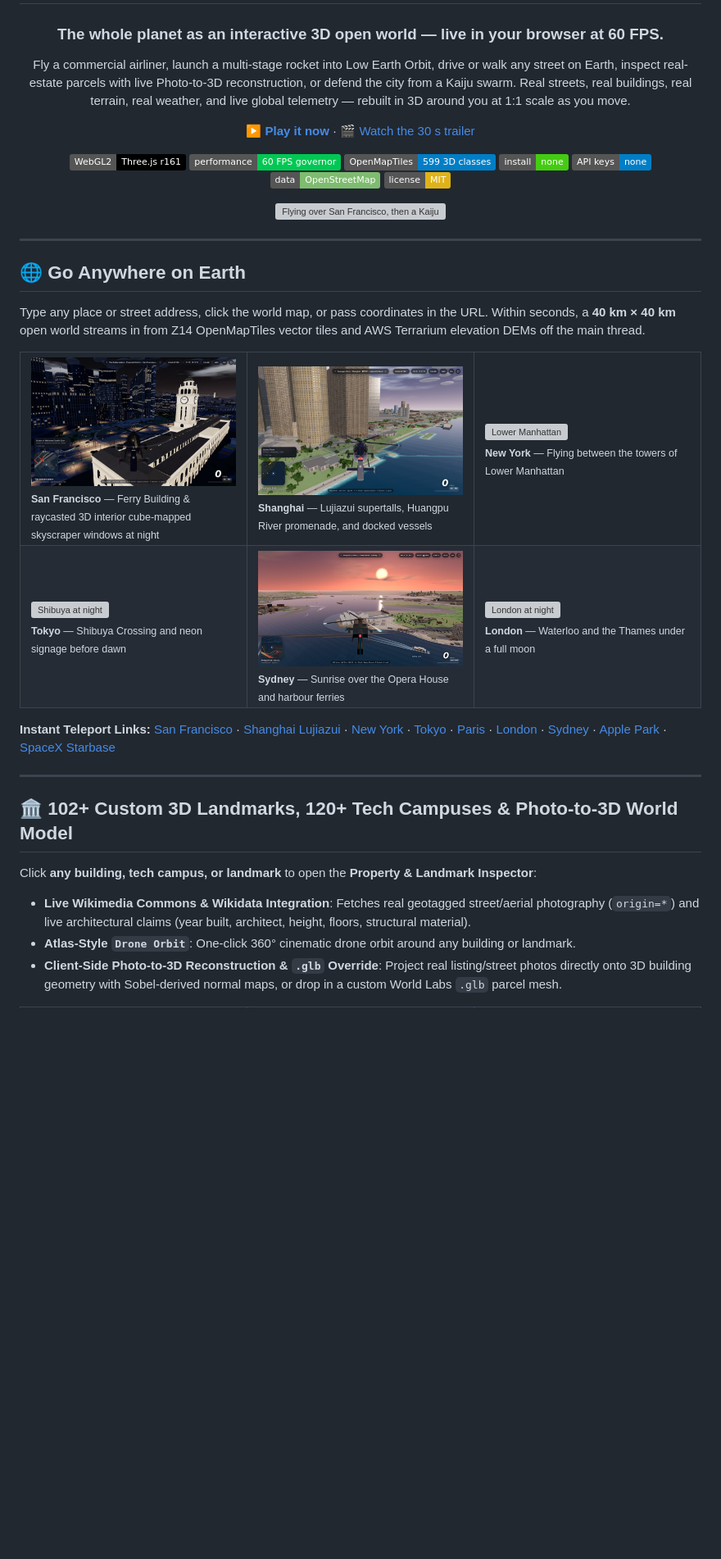
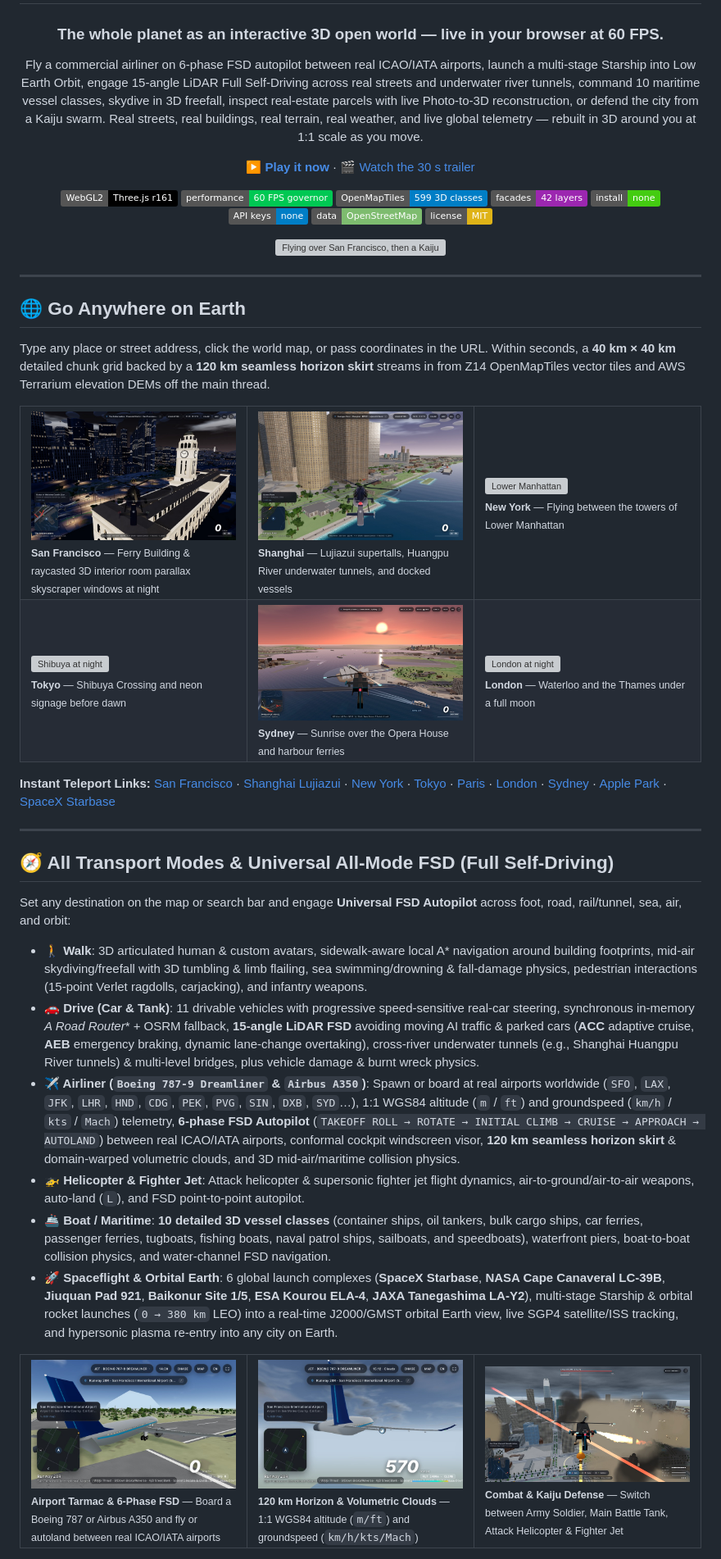
Before and after one commit to axieyangb/world-explorer, a Markdown page: README.md, the part around one of its changes. Shown at 82% size. Rendered like a GitHub page; badges without logos; blank space fills up the shorter version; grey boxes are pictures that could not be loaded.

Commit message:
docs(readme): refresh README with universal all-mode FSD, 42-layer facades, 3D roofs/infill, and hybrid live feeds

```diff
--- a/README.md
+++ b/README.md
@@ -4,13 +4,14 @@
 
 ### The whole planet as an interactive 3D open world — live in your browser at 60 FPS.
 
-Fly a commercial airliner, launch a multi-stage rocket into Low Earth Orbit, drive or walk any street on Earth, inspect real-estate parcels with live Photo-to-3D reconstruction, or defend the city from a Kaiju swarm. Real streets, real buildings, real terrain, real weather, and live global telemetry — rebuilt in 3D around you at 1:1 scale as you move.
+Fly a commercial airliner on 6-phase FSD autopilot between real ICAO/IATA airports, launch a multi-stage Starship into Low Earth Orbit, engage 15-angle LiDAR Full Self-Driving across real streets and underwater river tunnels, command 10 maritime vessel classes, skydive in 3D freefall, inspect real-estate parcels with live Photo-to-3D reconstruction, or defend the city from a Kaiju swarm. Real streets, real buildings, real terrain, real weather, and live global telemetry — rebuilt in 3D around you at 1:1 scale as you move.
 
 **[▶ Play it now](https://axieyangb.github.io/world-explorer/)** · [🎬 Watch the 30 s trailer](https://github.com/axieyangb/world-explorer/releases/latest)
 
 ![WebGL2](https://img.shields.io/badge/WebGL2-Three.js%20r161-black?logo=three.js)
 ![60 FPS](https://img.shields.io/badge/performance-60%20FPS%20governor-00c853)
 ![MVT Coverage](https://img.shields.io/badge/OpenMapTiles-599%203D%20classes-blue)
+![Facades](https://img.shields.io/badge/facades-42%20layers-9c27b0)
 ![No install](https://img.shields.io/badge/install-none-brightgreen)
 ![No API keys](https://img.shields.io/badge/API%20keys-none-blue)
 ![Data](https://img.shields.io/badge/data-OpenStreetMap-7ebc6f?logo=openstreetmap)
@@ -24,12 +25,12 @@ Fly a commercial airliner, launch a multi-stage rocket into Low Earth Orbit, dri
 
 ## 🌐 Go Anywhere on Earth
 
-Type any place or street address, click the world map, or pass coordinates in the URL. Within seconds, a **40 km × 40 km** open world streams in from Z14 OpenMapTiles vector tiles and AWS Terrarium elevation DEMs off the main thread.
+Type any place or street address, click the world map, or pass coordinates in the URL. Within seconds, a **40 km × 40 km** detailed chunk grid backed by a **120 km seamless horizon skirt** streams in from Z14 OpenMapTiles vector tiles and AWS Terrarium elevation DEMs off the main thread.
 
 <table>
   <tr>
-    <td width="33%"><img src="docs/screenshots/sf-interiors.jpg" alt="San Francisco Embarcadero at Night"><br><sub><b>San Francisco</b> — Ferry Building & raycasted 3D interior cube-mapped skyscraper windows at night</sub></td>
-    <td width="33%"><img src="docs/screenshots/shanghai.jpg" alt="Shanghai Lujiazui Waterfront"><br><sub><b>Shanghai</b> — Lujiazui supertalls, Huangpu River promenade, and docked vessels</sub></td>
+    <td width="33%"><img src="docs/screenshots/sf-interiors.jpg" alt="San Francisco Embarcadero at Night"><br><sub><b>San Francisco</b> — Ferry Building & raycasted 3D interior room parallax skyscraper windows at night</sub></td>
+    <td width="33%"><img src="docs/screenshots/shanghai.jpg" alt="Shanghai Lujiazui Waterfront"><br><sub><b>Shanghai</b> — Lujiazui supertalls, Huangpu River underwater tunnels, and docked vessels</sub></td>
     <td width="33%"><img src="docs/screenshots/newyork.jpg" alt="Lower Manhattan"><br><sub><b>New York</b> — Flying between the towers of Lower Manhattan</sub></td>
   </tr>
   <tr>
@@ -52,9 +53,22 @@ Type any place or street address, click the world map, or pass coordinates in th
 
 ---
 
-## 🏛️ 102+ Custom 3D Landmarks, 120+ Tech Campuses & Photo-to-3D World Model
+## 🧭 All Transport Modes & Universal All-Mode FSD (Full Self-Driving)
 
-Click **any building, tech campus, or landmark** to open the **Property & Landmark Inspector**:
-- **Live Wikimedia Commons & Wikidata Integration**: Fetches real geotagged street/aerial photography (`origin=*`) and live architectural claims (year built, architect, height, floors, structural material).
-- **Atlas-Style `Drone Orbit`**: One-click 360° cinematic drone orbit around any building or landmark.
-- **Client-Side Photo-to-3D Reconstruction & `.glb` Override**: Project real listing/street photos directly onto 3D building geometry with Sobel-derived normal maps, or drop in a custom World Labs `.glb` parcel mesh.
+Set any destination on the map or search bar and engage **Universal FSD Autopilot** across foot, road, rail/tunnel, sea, air, and orbit:
+
+- **🚶 Walk**: 3D articulated human & custom avatars, sidewalk-aware local A* navigation around building footprints, mid-air skydiving/freefall with 3D tumbling & limb flailing, sea swimming/drowning & fall-damage physics, pedestrian interactions (15-point Verlet ragdolls, carjacking), and infantry weapons.
+- **🚗 Drive (Car & Tank)**: 11 drivable vehicles with progressive speed-sensitive real-car steering, synchronous in-memory **A* Road Router** + OSRM fallback, **15-angle LiDAR FSD** avoiding moving AI traffic & parked cars (**ACC** adaptive cruise, **AEB** emergency braking, dynamic lane-change overtaking), cross-river underwater tunnels (e.g., Shanghai Huangpu River tunnels) & multi-level bridges, plus vehicle damage & burnt wreck physics.
+- **✈️ Airliner (`Boeing 787-9 Dreamliner` & `Airbus A350`)**: Spawn or board at real airports worldwide (`SFO`, `LAX`, `JFK`, `LHR`, `HND`, `CDG`, `PEK`, `PVG`, `SIN`, `DXB`, `SYD`…), 1:1 WGS84 altitude (`m` / `ft`) and groundspeed (`km/h` / `kts` / `Mach`) telemetry, **6-phase FSD Autopilot** (`TAKEOFF ROLL → ROTATE → INITIAL CLIMB → CRUISE → APPROACH → AUTOLAND`) between real ICAO/IATA airports, conformal cockpit windscreen visor, **120 km seamless horizon skirt** & domain-warped volumetric clouds, and 3D mid-air/maritime collision physics.
+- **🚁 Helicopter & Fighter Jet**: Attack helicopter & supersonic fighter jet flight dynamics, air-to-ground/air-to-air weapons, auto-land (`L`), and FSD point-to-point autopilot.
+- **🚢 Boat / Maritime**: **10 detailed 3D vessel classes** (container ships, oil tankers, bulk cargo ships, car ferries, passenger ferries, tugboats, fishing boats, naval patrol ships, sailboats, and speedboats), waterfront piers, boat-to-boat collision physics, and water-channel FSD navigation.
+- **🚀 Spaceflight & Orbital Earth**: 6 global launch complexes (**SpaceX Starbase**, **NASA Cape Canaveral LC-39B**, **Jiuquan Pad 921**, **Baikonur Site 1/5**, **ESA Kourou ELA-4**, **JAXA Tanegashima LA-Y2**), multi-stage Starship & orbital rocket launches (`0 → 380 km` LEO) into a real-time J2000/GMST orbital Earth view, live SGP4 satellite/ISS tracking, and hypersonic plasma re-entry into any city on Earth.
+
+<table>
+  <tr>
+    <td width="33%"><img src="docs/screenshots/airport-boeing787.jpg" alt="Boarding Boeing 787 on SFO Tarmac"><br><sub><b>Airport Tarmac & 6-Phase FSD</b> — Board a Boeing 787 or Airbus A350 and fly or autoland between real ICAO/IATA airports</sub></td>
+    <td width="33%"><img src="docs/screenshots/airliner-climb.jpg" alt="Boeing 787 Climbing Through Cloud Deck"><br><sub><b>120 km Horizon & Volumetric Clouds</b> — 1:1 WGS84 altitude (<code>m/ft</code>) and groundspeed (<code>km/h/kts/Mach</code>)</sub></td>
+    <td width="33%"><img src="docs/screenshots/kaiju.jpg" alt="Kaiju Swarm Defense"><br><sub><b>Combat & Kaiju Defense</b> — Switch between Army Soldier, Main Battle Tank, Attack Helicopter & Fighter Jet</sub></td>
+  </tr>
+</table>
+
```
Also changed, not shown: other parts of README.md (+38 -65 lines).
